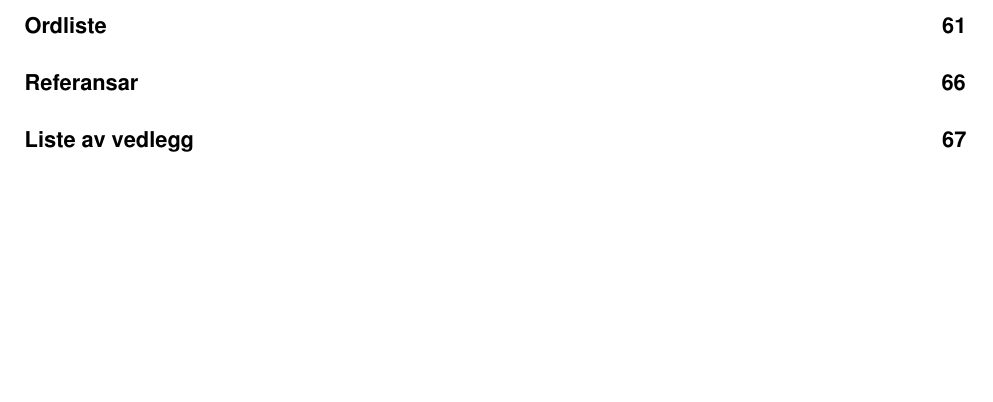
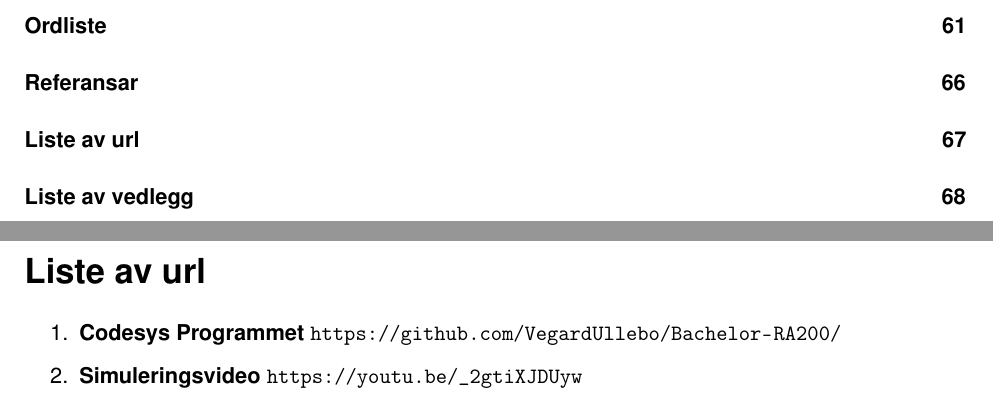
Before and after one commit to PeterSkaar/RA200-Bachelor, a LaTeX document (Latex1/bachelor_hvl.tex, which reads Latex1/Appendix/Liste av URL.tex): part of page 7 of 77 before the commit and two parts of pages 7 and 76 of 78 after it, the two joined at a grey line, cut so that both start at the same text, the shorter picture padded with empty space. Compiled offline with pdfLaTeX; a missing font is replaced by an installed copy or a similar font.

Commit message:
Liste av URL

```diff
--- /dev/null
+++ b/Latex1/Appendix/Liste av URL.tex
@@ -0,0 +1,9 @@
+
+\chapter*{Liste av url}
+\addcontentsline{toc}{chapter}{Liste av url}
+\thispagestyle{fancy}
+
+\begin{enumerate}
+    \item \textbf{Codesys Programmet} \url{https://github.com/VegardUllebo/Bachelor-RA200/}
+    \item \textbf{Simuleringsvideo}   \url{https://youtu.be/_2gtiXJDUyw}
+\end{enumerate}
```
Also changed, not shown: Latex1/bachelor_hvl.tex (+1 -1 lines).
